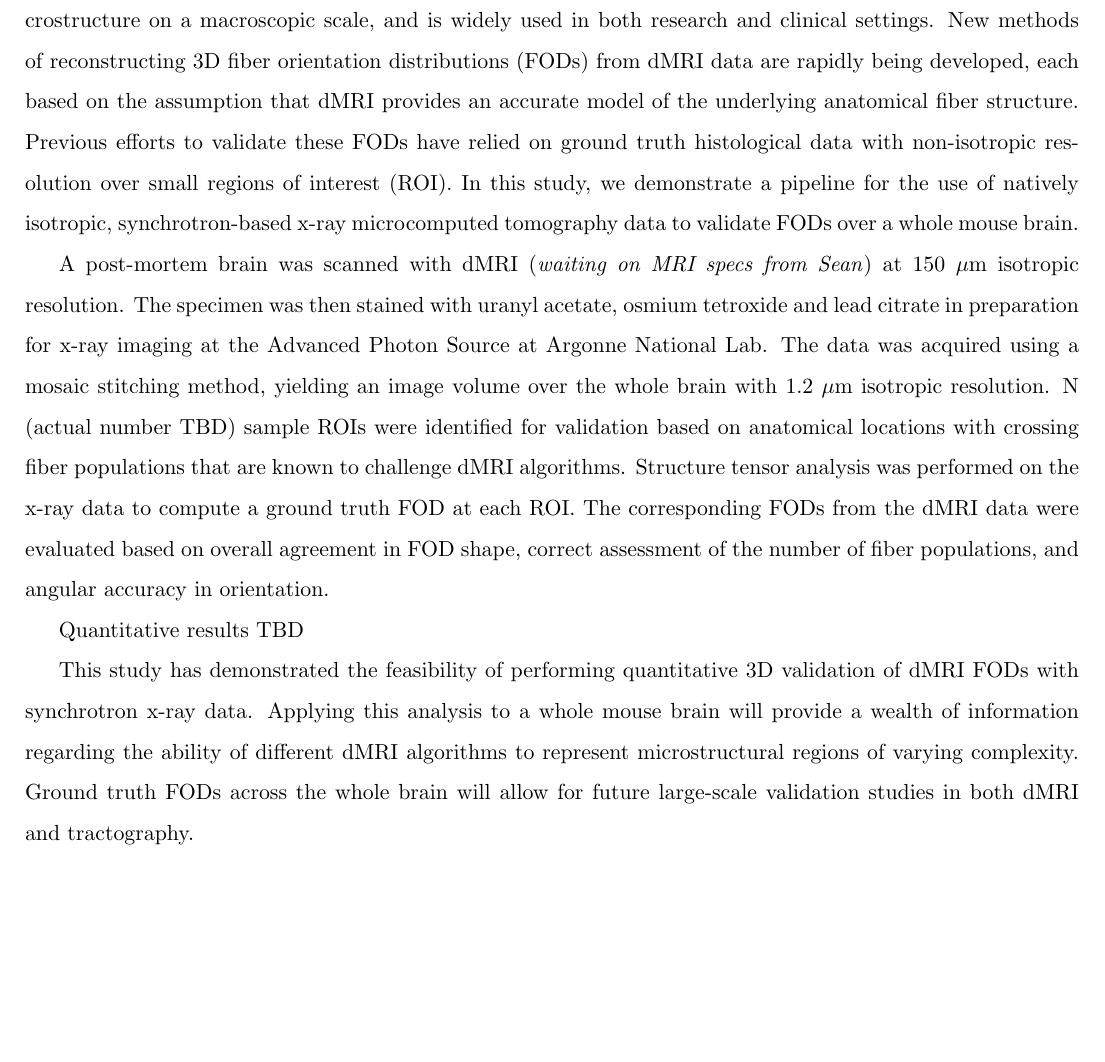
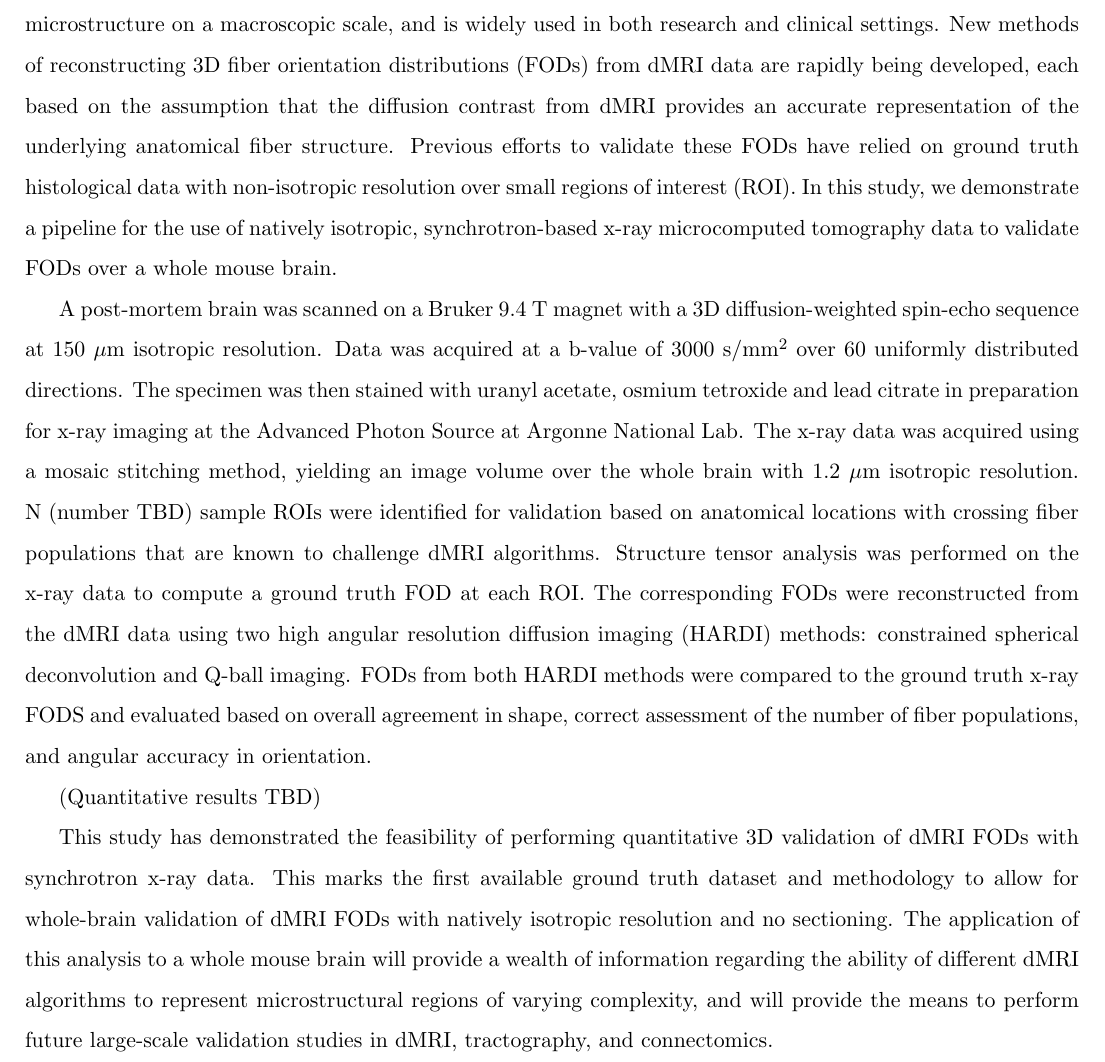
Before and after one commit to scott-trinkle/uCTdMRI, a LaTeX document (notes/Gordon/abstract/abstract.tex): part of the page, cut so that both start at the same text, the shorter picture padded with empty space. Compiled offline with pdfLaTeX.

Commit message:
Adds sean's abstract edits

```diff
--- a/notes/Gordon/abstract/abstract.tex
+++ b/notes/Gordon/abstract/abstract.tex
@@ -21,34 +21,42 @@ Diffusion MRI (dMRI) is a powerful, non-invasive tool for characterizing
 three-dimensional (3D) tissue microstructure on a macroscopic scale, and is
 widely used in both research and clinical settings. New methods of
 reconstructing 3D fiber orientation distributions (FODs) from dMRI data are
-rapidly being developed, each based on the assumption that dMRI provides an
-accurate model of the underlying anatomical fiber structure. Previous efforts to
-validate these FODs have relied on ground truth histological data with
-non-isotropic resolution over small regions of interest (ROI). In this study, we
-demonstrate a pipeline for the use of natively isotropic, synchrotron-based x-ray
-microcomputed tomography data to validate FODs over a whole mouse brain.
+rapidly being developed, each based on the assumption that the diffusion
+contrast from dMRI provides an accurate representation of the underlying
+anatomical fiber structure. Previous efforts to validate these FODs have relied
+on ground truth histological data with non-isotropic resolution over small
+regions of interest (ROI). In this study, we demonstrate a pipeline for the use
+of natively isotropic, synchrotron-based x-ray microcomputed tomography data to
+validate FODs over a whole mouse brain.
 
-A post-mortem brain was scanned with dMRI (\textit{waiting on MRI specs from
-  Sean}) at 150 $\mu\text{m}$ isotropic resolution. The specimen was then
-stained with uranyl acetate, osmium tetroxide and lead citrate in preparation
-for x-ray imaging at the Advanced Photon Source at Argonne National Lab. The
-data was acquired using a mosaic stitching method, yielding an image volume over
-the whole brain with 1.2 $\mu$m isotropic resolution. N (actual number TBD)
-sample ROIs were identified for validation based on anatomical locations with
-crossing fiber populations that are known to challenge dMRI
-algorithms. Structure tensor analysis was performed on the x-ray data to compute
-a ground truth FOD at each ROI. The corresponding FODs from the dMRI data were
-evaluated based on overall agreement in FOD shape, correct assessment of the
-number of fiber populations, and angular accuracy in orientation.
+A post-mortem brain was scanned on a Bruker 9.4 T magnet with a 3D
+diffusion-weighted spin-echo sequence at 150 $\mu\text{m}$ isotropic
+resolution. Data was acquired at a b-value of 3000 s/mm$^2$ over 60 uniformly
+distributed directions. The specimen was then stained with uranyl acetate,
+osmium tetroxide and lead citrate in preparation for x-ray imaging at the
+Advanced Photon Source at Argonne National Lab. The x-ray data was acquired
+using a mosaic stitching method, yielding an image volume over the whole brain
+with 1.2 $\mu$m isotropic resolution. N (number TBD) sample ROIs were identified
+for validation based on anatomical locations with crossing fiber populations
+that are known to challenge dMRI algorithms. Structure tensor analysis was
+performed on the x-ray data to compute a ground truth FOD at each ROI. The
+corresponding FODs were reconstructed from the dMRI data using two high angular
+resolution diffusion imaging (HARDI) methods: constrained spherical
+deconvolution and Q-ball imaging. FODs from both HARDI methods were compared to the
+ground truth x-ray FODS and evaluated based on overall agreement in shape,
+correct assessment of the number of fiber populations, and angular accuracy in
+orientation.
 
-Quantitative results TBD
+(Quantitative results TBD)
 
 This study has demonstrated the feasibility of performing quantitative 3D
-validation of dMRI FODs with synchrotron x-ray data. Applying this analysis to a
-whole mouse brain will provide a wealth of information regarding the ability of
-different dMRI algorithms to represent microstructural regions of varying
-complexity. Ground truth FODs across the whole brain
-will allow for future large-scale validation studies in both dMRI and
-tractography.
+validation of dMRI FODs with synchrotron x-ray data. This marks the first
+available ground truth dataset and methodology to allow for whole-brain
+validation of dMRI FODs with natively isotropic resolution and no sectioning. The
+application of this analysis to a whole mouse brain will provide a wealth of
+information regarding the ability of different dMRI algorithms to represent
+microstructural regions of varying complexity, and will provide the means to
+perform future large-scale validation studies in dMRI, tractography, and
+connectomics.
 
 \end{document}
```
Also changed, not shown: notes/Gordon/abstract/abstract.pdf, 1 other file.
